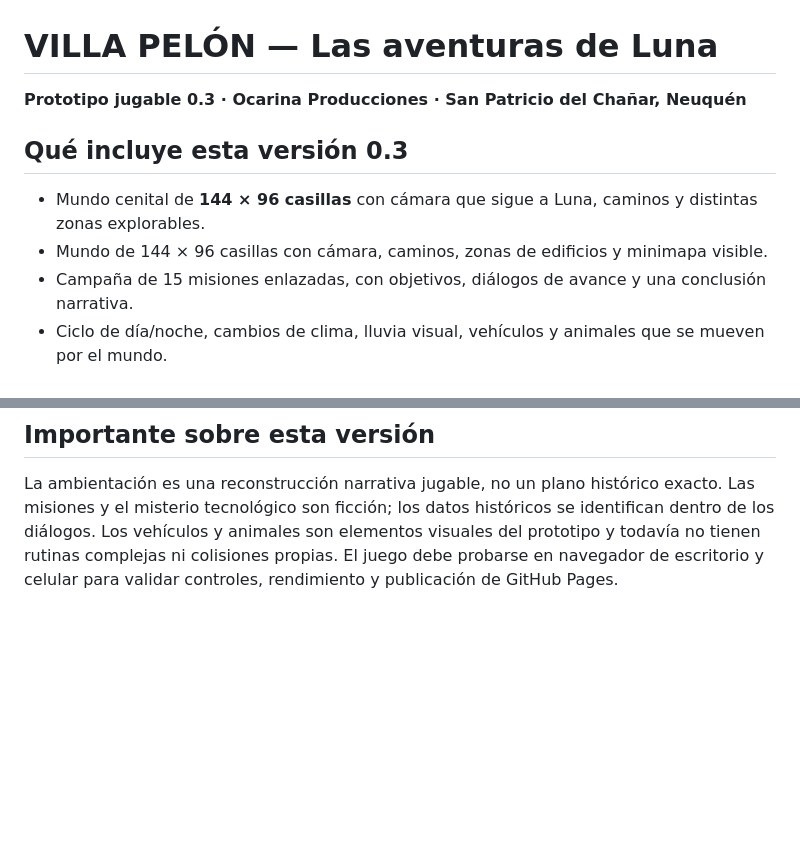
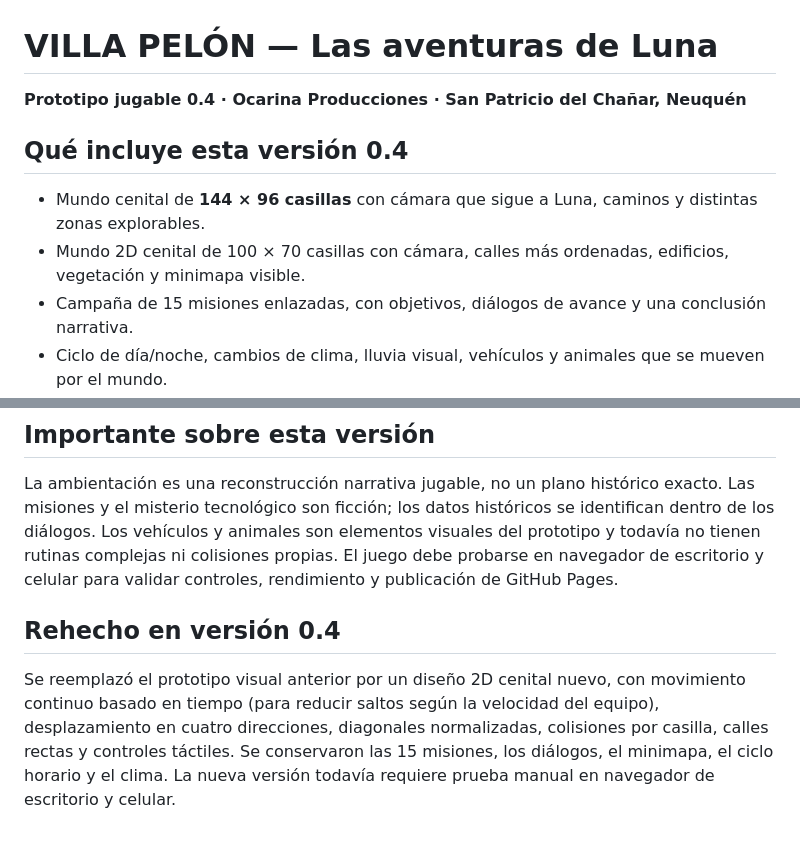
Before and after one commit to eliasmartinezcultural-glitch/Villa-Pelon---El-juego-de-Ocarina-, a Markdown page: README.md, 2 parts joined by grey strips. Drawn GitHub-style; blank space fills up the shorter version.

Commit message:
Actualizar guia al rediseño 2D de Villa Pelon

```diff
--- a/README.md
+++ b/README.md
@@ -1,11 +1,11 @@
 # VILLA PELÓN — Las aventuras de Luna
 
-**Prototipo jugable 0.3 · Ocarina Producciones · San Patricio del Chañar, Neuquén**
+**Prototipo jugable 0.4 · Ocarina Producciones · San Patricio del Chañar, Neuquén**
 
-## Qué incluye esta versión 0.3
+## Qué incluye esta versión 0.4
 
 - Mundo cenital de **144 × 96 casillas** con cámara que sigue a Luna, caminos y distintas zonas explorables.
-- Mundo de 144 × 96 casillas con cámara, caminos, zonas de edificios y minimapa visible.
+- Mundo 2D cenital de 100 × 70 casillas con cámara, calles más ordenadas, edificios, vegetación y minimapa visible.
 - Campaña de 15 misiones enlazadas, con objetivos, diálogos de avance y una conclusión narrativa.
 - Ciclo de día/noche, cambios de clima, lluvia visual, vehículos y animales que se mueven por el mundo.
 - Globos de diálogo sobre la escena, además de conversaciones ampliadas y diario.
@@ -60,3 +60,8 @@ Créditos: Ocarina Producciones · Historias, personas y territorio.
 ## Importante sobre esta versión
 
 La ambientación es una reconstrucción narrativa jugable, no un plano histórico exacto. Las misiones y el misterio tecnológico son ficción; los datos históricos se identifican dentro de los diálogos. Los vehículos y animales son elementos visuales del prototipo y todavía no tienen rutinas complejas ni colisiones propias. El juego debe probarse en navegador de escritorio y celular para validar controles, rendimiento y publicación de GitHub Pages.
+
+
+## Rehecho en versión 0.4
+
+Se reemplazó el prototipo visual anterior por un diseño 2D cenital nuevo, con movimiento continuo basado en tiempo (para reducir saltos según la velocidad del equipo), desplazamiento en cuatro direcciones, diagonales normalizadas, colisiones por casilla, calles rectas y controles táctiles. Se conservaron las 15 misiones, los diálogos, el minimapa, el ciclo horario y el clima. La nueva versión todavía requiere prueba manual en navegador de escritorio y celular.
```
